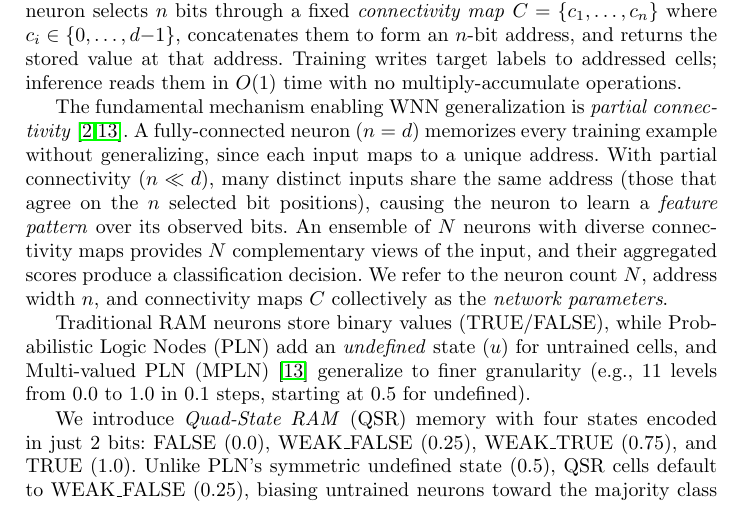
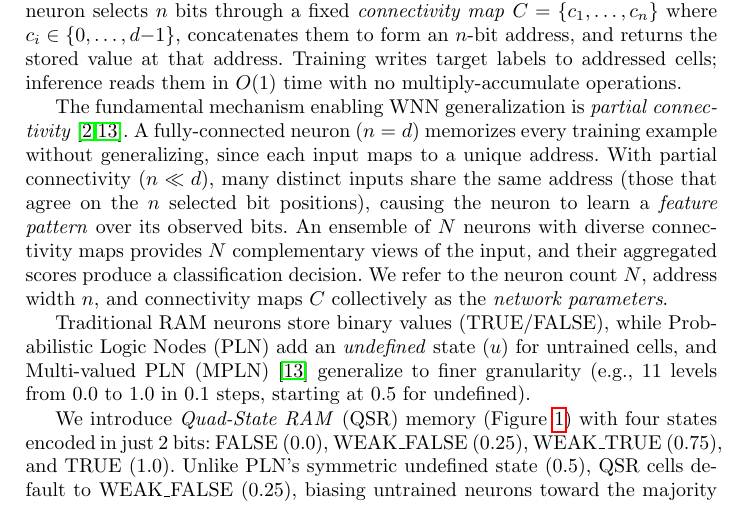
Before and after one commit to lacg/wnn, a LaTeX thesis (paper/main.tex): part of page 3 of 23, cut so that both start at the same text. Compiled offline with pdfLaTeX.

Commit message:
Add Figure 1 reference to QSR introduction paragraph
Co-Authored-By: Claude Opus 4.6 (1M context) <noreply@anthropic.com>

```diff
--- a/paper/main.tex
+++ b/paper/main.tex
@@ -285,9 +285,9 @@ The mean score is thresholded to classify the input.}
 \label{fig:ram-neuron}
 \end{figure}
 
-We introduce \emph{Quad-State RAM} (QSR) memory with four states encoded
-in just 2~bits: FALSE~($0.0$), WEAK\_FALSE~($0.25$), WEAK\_TRUE~($0.75$),
-and TRUE~($1.0$). Unlike PLN's symmetric undefined state~($0.5$), QSR
+We introduce \emph{Quad-State RAM} (QSR) memory (Figure~\ref{fig:ram-neuron})
+with four states encoded in just 2~bits: FALSE~($0.0$),
+WEAK\_FALSE~($0.25$), WEAK\_TRUE~($0.75$), and TRUE~($1.0$). Unlike PLN's symmetric undefined state~($0.5$), QSR
 cells default to WEAK\_FALSE~($0.25$), biasing untrained neurons toward
 the majority class (normal traffic). When a cell trained as TRUE is
 subsequently addressed with a normal-class example, it transitions to
```
Also changed, not shown: paper/main.pdf.
